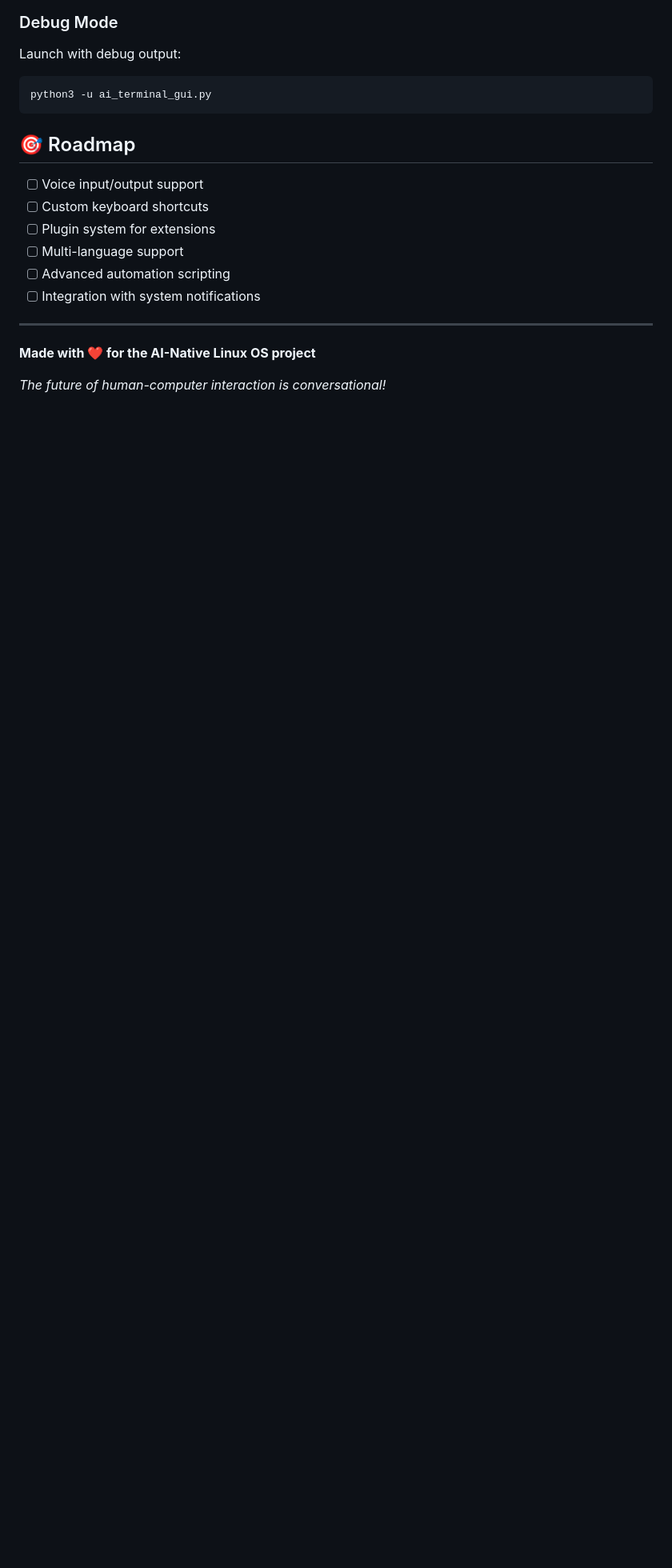
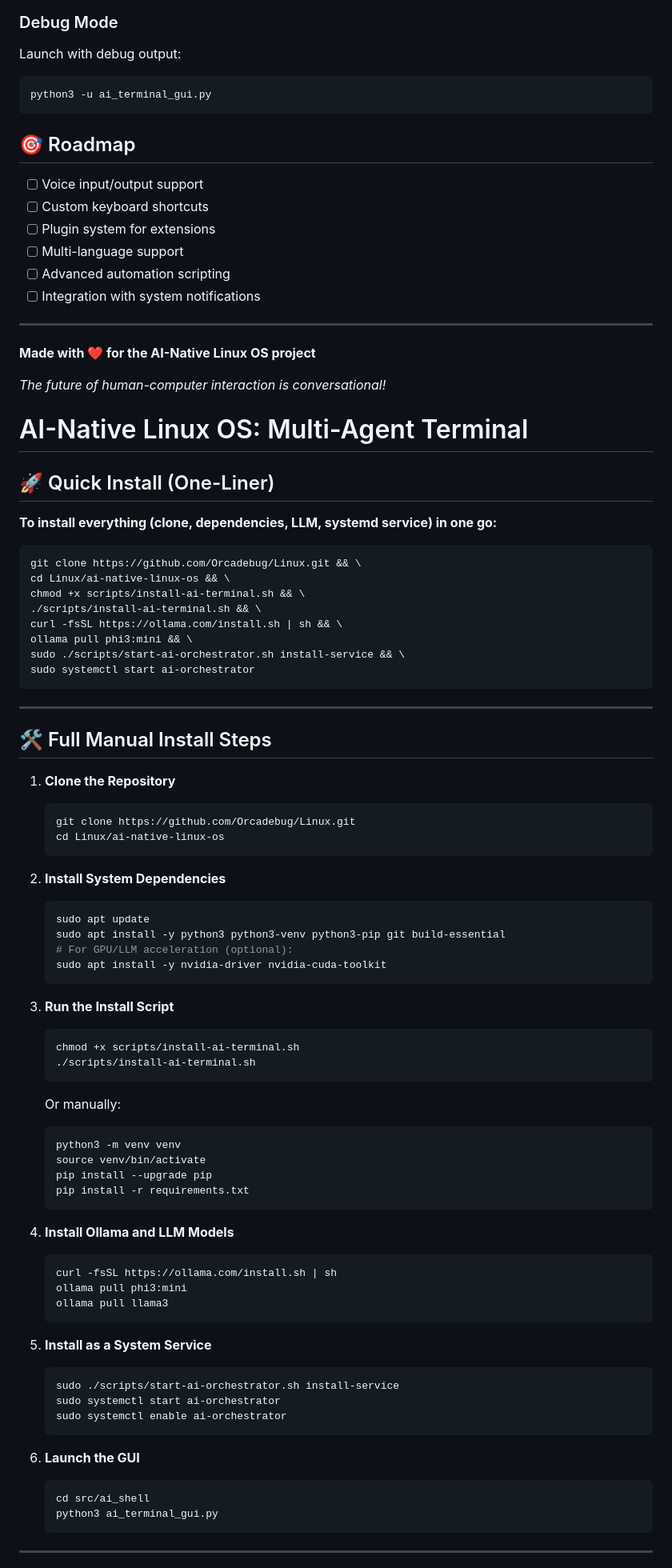
Before and after one commit to Orcadebug/Linux, a Markdown page: ai-native-linux-os/AI_TERMINAL_README.md, the part around one of its changes. Shown at 80% size. GitHub-like rendering; blank space fills up the shorter version.

Commit message:
Add one-liner and full install instructions to README for multi-agent OS

````diff
--- a/ai-native-linux-os/AI_TERMINAL_README.md
+++ b/ai-native-linux-os/AI_TERMINAL_README.md
@@ -177,3 +177,74 @@ python3 -u ai_terminal_gui.py
 **Made with ❤️ for the AI-Native Linux OS project**
 
 *The future of human-computer interaction is conversational!*
+
+# AI-Native Linux OS: Multi-Agent Terminal
+
+## 🚀 Quick Install (One-Liner)
+
+**To install everything (clone, dependencies, LLM, systemd service) in one go:**
+
+```bash
+git clone https://github.com/Orcadebug/Linux.git && \
+cd Linux/ai-native-linux-os && \
+chmod +x scripts/install-ai-terminal.sh && \
+./scripts/install-ai-terminal.sh && \
+curl -fsSL https://ollama.com/install.sh | sh && \
+ollama pull phi3:mini && \
+sudo ./scripts/start-ai-orchestrator.sh install-service && \
+sudo systemctl start ai-orchestrator
+```
+
+---
+
+## 🛠️ Full Manual Install Steps
+
+1. **Clone the Repository**
+   ```bash
+   git clone https://github.com/Orcadebug/Linux.git
+   cd Linux/ai-native-linux-os
+   ```
+
+2. **Install System Dependencies**
+   ```bash
+   sudo apt update
+   sudo apt install -y python3 python3-venv python3-pip git build-essential
+   # For GPU/LLM acceleration (optional):
+   sudo apt install -y nvidia-driver nvidia-cuda-toolkit
+   ```
+
+3. **Run the Install Script**
+   ```bash
+   chmod +x scripts/install-ai-terminal.sh
+   ./scripts/install-ai-terminal.sh
+   ```
+   Or manually:
+   ```bash
+   python3 -m venv venv
+   source venv/bin/activate
+   pip install --upgrade pip
+   pip install -r requirements.txt
+   ```
+
+4. **Install Ollama and LLM Models**
+   ```bash
+   curl -fsSL https://ollama.com/install.sh | sh
+   ollama pull phi3:mini
+   ollama pull llama3
+   ```
+
+5. **Install as a System Service**
+   ```bash
+   sudo ./scripts/start-ai-orchestrator.sh install-service
+   sudo systemctl start ai-orchestrator
+   sudo systemctl enable ai-orchestrator
+   ```
+
+6. **Launch the GUI**
+   ```bash
+   cd src/ai_shell
+   python3 ai_terminal_gui.py
+   ```
+
+---
+
````
Also changed, not shown: other parts of ai-native-linux-os/AI_TERMINAL_README.md (+18 -0 lines).
